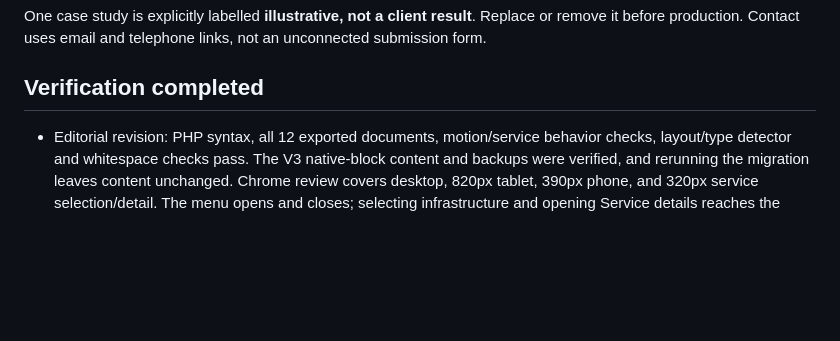
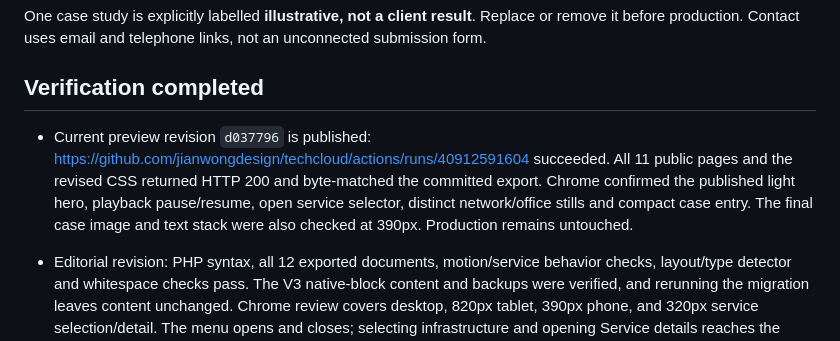
Before and after one commit to jianwongdesign/techcloud, a Markdown page: HANDOFF.md, the part around the change. Drawn GitHub-style; blank space fills up the shorter version.

Commit message:
Record published editorial layout verification

```diff
--- a/HANDOFF.md
+++ b/HANDOFF.md
@@ -31,6 +31,8 @@ The original three Higgsfield Kling 3.0 Turbo clips cost 22.5 credits. A stronge
 One case study is explicitly labelled **illustrative, not a client result**. Replace or remove it before production. Contact uses email and telephone links, not an unconnected submission form.
 
 ## Verification completed
+
+- Current preview revision `d037796` is published: https://github.com/jianwongdesign/techcloud/actions/runs/40912591604 succeeded. All 11 public pages and the revised CSS returned HTTP 200 and byte-matched the committed export. Chrome confirmed the published light hero, playback pause/resume, open service selector, distinct network/office stills and compact case entry. The final case image and text stack were also checked at 390px. Production remains untouched.
 
 - Editorial revision: PHP syntax, all 12 exported documents, motion/service behavior checks, layout/type detector and whitespace checks pass. The V3 native-block content and backups were verified, and rerunning the migration leaves content unchanged. Chrome review covers desktop, 820px tablet, 390px phone, and 320px service selection/detail. The menu opens and closes; selecting infrastructure and opening Service details reaches the correct page. Only the hero plays video. No media credits spent.
 
```
